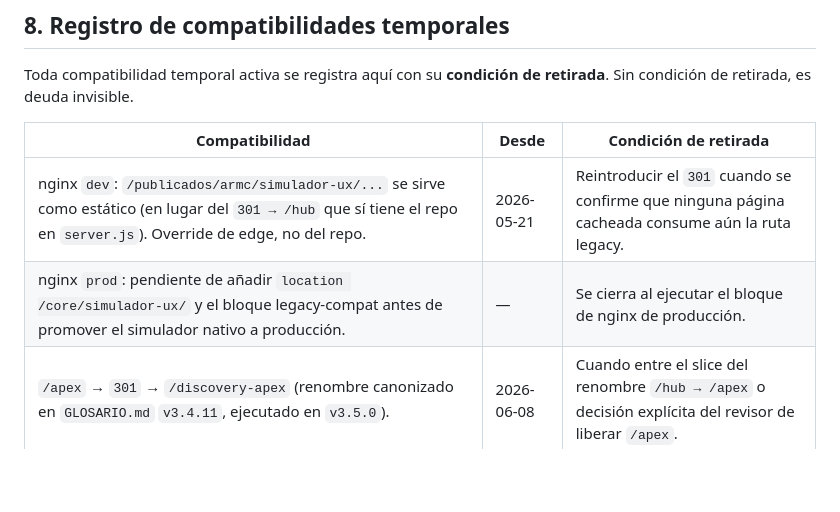
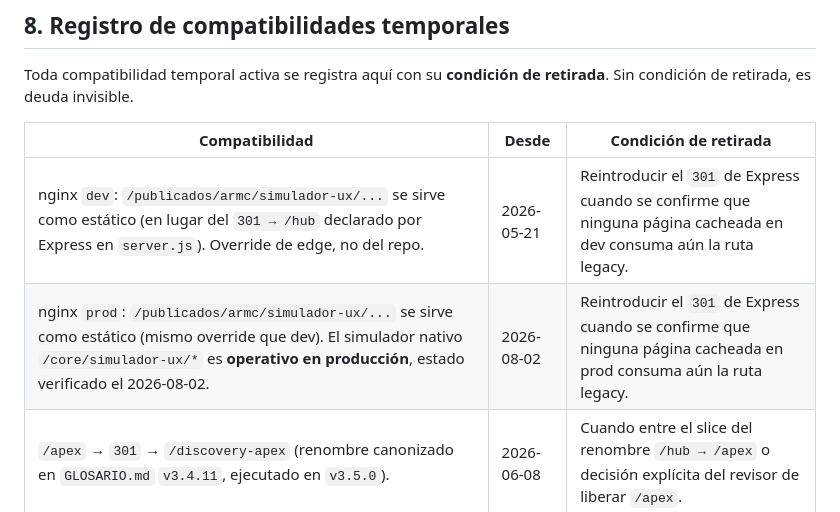
Before and after one commit to adminmc2/prisma_consul, a Markdown page: docs/OPERATIVA.md, the part around the change. Drawn GitHub-style; blank space fills up the shorter version.

```diff
--- a/docs/OPERATIVA.md
+++ b/docs/OPERATIVA.md
@@ -283,8 +283,8 @@ retirada**. Sin condición de retirada, es deuda invisible.
 
 | Compatibilidad | Desde | Condición de retirada |
 |---|---|---|
-| nginx `dev`: `/publicados/armc/simulador-ux/...` se sirve como estático (en lugar del `301 → /hub` que sí tiene el repo en `server.js`). Override de edge, no del repo. | 2026-05-21 | Reintroducir el `301` cuando se confirme que ninguna página cacheada consume aún la ruta legacy. |
-| nginx `prod`: pendiente de añadir `location /core/simulador-ux/` y el bloque legacy-compat antes de promover el simulador nativo a producción. | — | Se cierra al ejecutar el bloque de nginx de producción. |
+| nginx `dev`: `/publicados/armc/simulador-ux/...` se sirve como estático (en lugar del `301 → /hub` declarado por Express en `server.js`). Override de edge, no del repo. | 2026-05-21 | Reintroducir el `301` de Express cuando se confirme que ninguna página cacheada en dev consuma aún la ruta legacy. |
+| nginx `prod`: `/publicados/armc/simulador-ux/...` se sirve como estático (mismo override que dev). El simulador nativo `/core/simulador-ux/*` es **operativo en producción**, estado verificado el 2026-08-02. | 2026-08-02 | Reintroducir el `301` de Express cuando se confirme que ninguna página cacheada en prod consuma aún la ruta legacy. |
 | `/apex` → `301` → `/discovery-apex` (renombre canonizado en `GLOSARIO.md` `v3.4.11`, ejecutado en `v3.5.0`). | 2026-06-08 | Cuando entre el slice del renombre `/hub → /apex` o decisión explícita del revisor de liberar `/apex`. |
 
 ## 9. Definiciones
```
Also changed, not shown: docs/ARQUITECTURA.md (+21 -12 lines), 1 other file.
